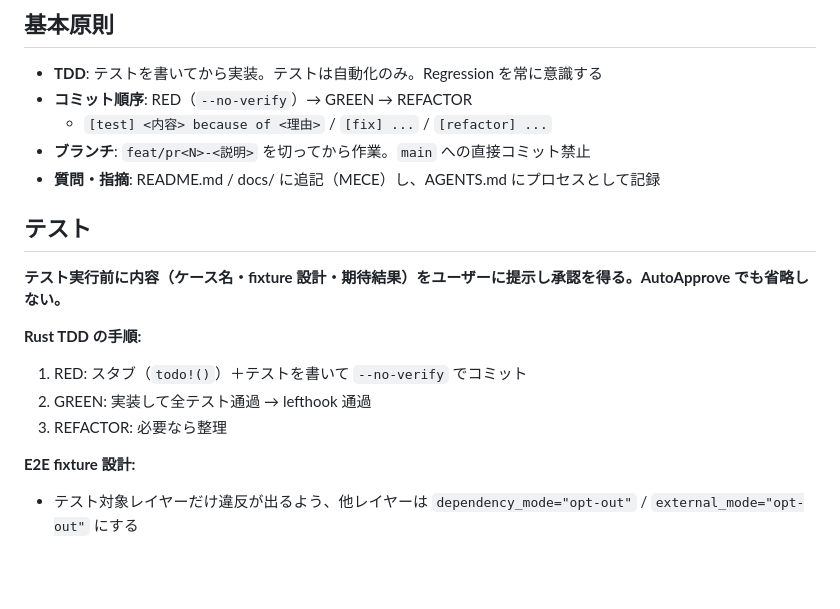
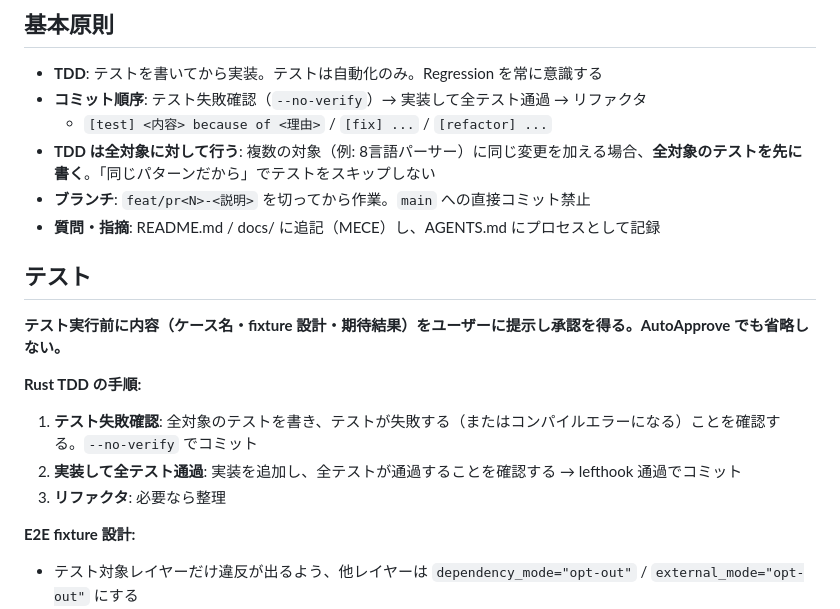
Before and after one commit to makinzm/mille, a Markdown page: AGENTS.md, the part around the change. Drawn GitHub-style; blank space fills up the shorter version.

Commit message:
[refactor] clarify TDD rules in AGENTS.md because RED/GREEN terminology was ambiguous
- Replace RED/GREEN/REFACTOR with plain Japanese: テスト失敗確認/実装して全テスト通過/リファクタ
- Add rule: TDD must cover all targets — no skipping tests for "same pattern"
- Step 1 now explicitly says "全対象のテストを書き"

Co-Authored-By: Claude Opus 4.6 (1M context) <noreply@anthropic.com>

```diff
--- a/AGENTS.md
+++ b/AGENTS.md
@@ -3,8 +3,9 @@
 ## 基本原則
 
 - **TDD**: テストを書いてから実装。テストは自動化のみ。Regression を常に意識する
-- **コミット順序**: RED（`--no-verify`）→ GREEN → REFACTOR
+- **コミット順序**: テスト失敗確認（`--no-verify`）→ 実装して全テスト通過 → リファクタ
   - `[test] <内容> because of <理由>` / `[fix] ...` / `[refactor] ...`
+- **TDD は全対象に対して行う**: 複数の対象（例: 8言語パーサー）に同じ変更を加える場合、**全対象のテストを先に書く**。「同じパターンだから」でテストをスキップしない
 - **ブランチ**: `feat/pr<N>-<説明>` を切ってから作業。`main` への直接コミット禁止
 - **質問・指摘**: README.md / docs/ に追記（MECE）し、AGENTS.md にプロセスとして記録
 
@@ -13,9 +14,9 @@
 **テスト実行前に内容（ケース名・fixture 設計・期待結果）をユーザーに提示し承認を得る。AutoApprove でも省略しない。**
 
 **Rust TDD の手順:**
-1. RED: スタブ（`todo!()`）＋テストを書いて `--no-verify` でコミット
-2. GREEN: 実装して全テスト通過 → lefthook 通過
-3. REFACTOR: 必要なら整理
+1. **テスト失敗確認**: 全対象のテストを書き、テストが失敗する（またはコンパイルエラーになる）ことを確認する。`--no-verify` でコミット
+2. **実装して全テスト通過**: 実装を追加し、全テストが通過することを確認する → lefthook 通過でコミット
+3. **リファクタ**: 必要なら整理
 
 **E2E fixture 設計:**
 - テスト対象レイヤーだけ違反が出るよう、他レイヤーは `dependency_mode="opt-out"` / `external_mode="opt-out"` にする
```
